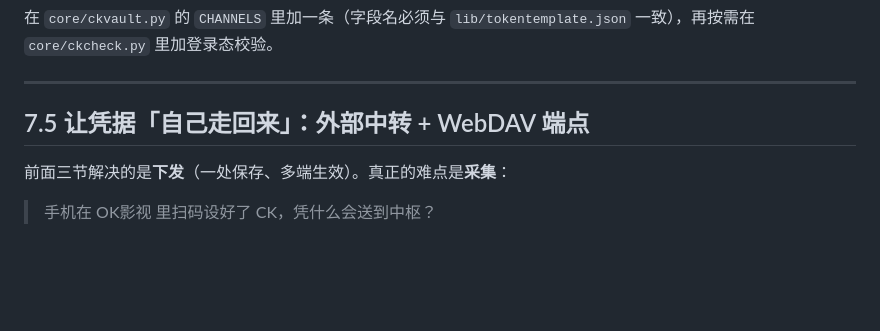
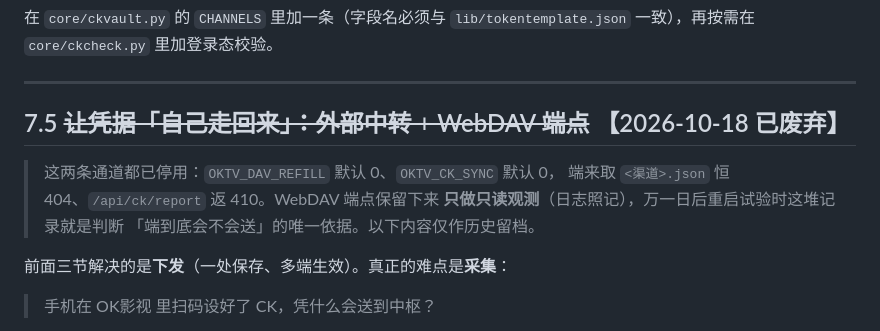
Before and after one commit to haihaigege184/hai-pkg, a Markdown page: tools/README.md, the part around one of its changes. Drawn GitHub-style; blank space fills up the shorter version.

```diff
--- a/tools/README.md
+++ b/tools/README.md
@@ -350,7 +381,12 @@ CK 还留在端自己身上。
 
 ---
 
-## 7.5 让凭据「自己走回来」：外部中转 + WebDAV 端点
+## 7.5 ~~让凭据「自己走回来」：外部中转 + WebDAV 端点~~ 【2026-10-18 已废弃】
+
+> 这两条通道都已停用：`OKTV_DAV_REFILL` 默认 0、`OKTV_CK_SYNC` 默认 0，
+> 端来取 `<渠道>.json` 恒 404、`/api/ck/report` 返 410。WebDAV 端点保留下来
+> **只做只读观测**（日志照记），万一日后重启试验时这堆记录就是判断
+> 「端到底会不会送」的唯一依据。以下内容仅作历史留档。
 
 前面三节解决的是**下发**（一处保存、多端生效）。真正的难点是**采集**：
 
```
Also changed, not shown: other parts of tools/README.md (+43 -6 lines).
